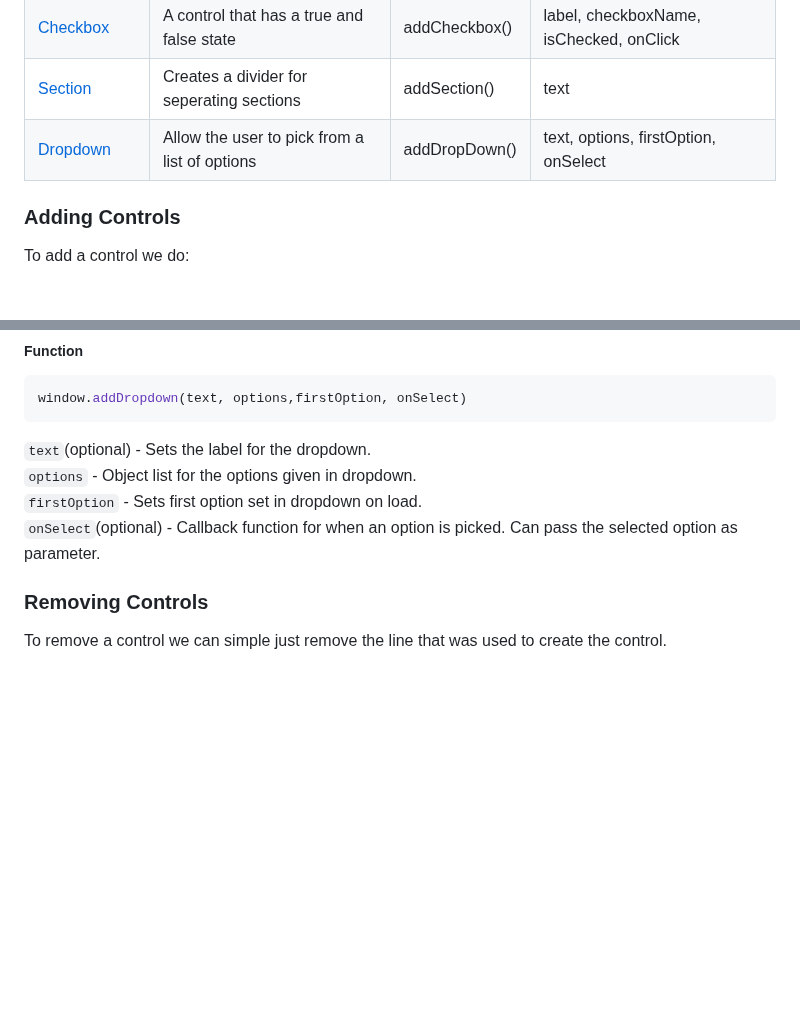
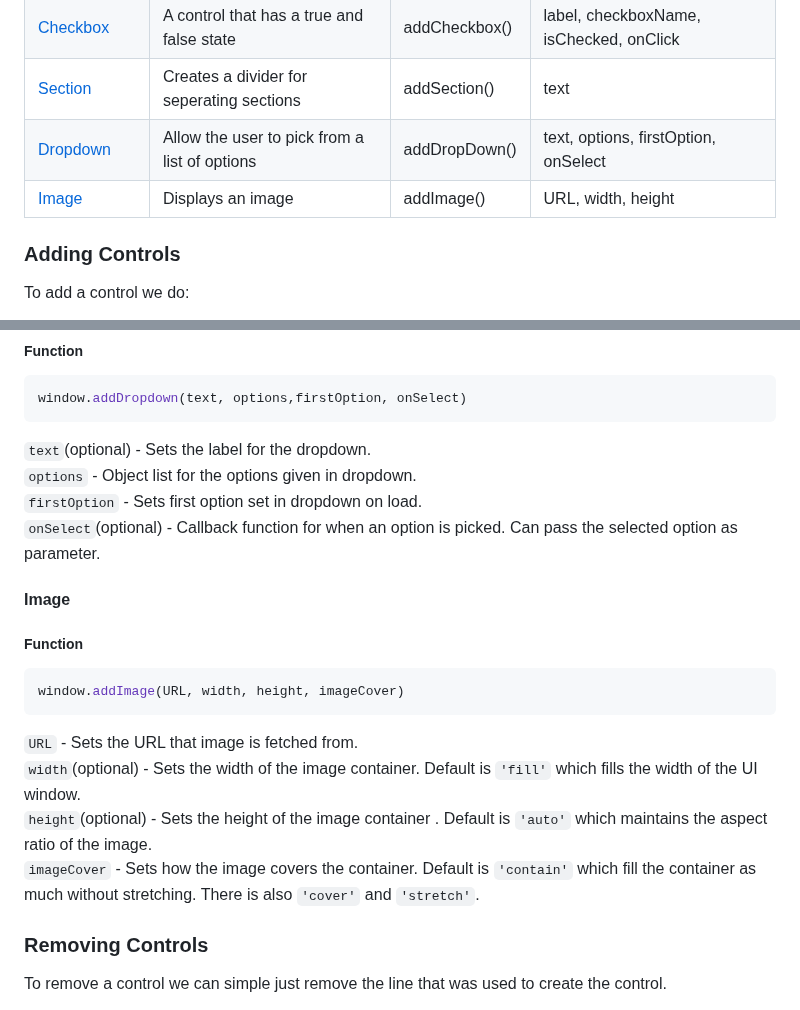
Before and after one commit to notInori/JS-UI-Library, a Markdown page: Documentation.md, 2 parts joined by grey strips. Rendered like a GitHub page; blank space fills up the shorter version.

Commit message:
Update documentation to include new image support

````diff
--- a/Documentation.md
+++ b/Documentation.md
@@ -134,6 +134,7 @@ If you need to find the proper key value for a key. They are all listed [here](h
 | [Checkbox](#checkbox) | A control that has a true and false state      | addCheckbox() | label, checkboxName, isChecked, onClick |
 | [Section](#section)   | Creates a divider for seperating sections      | addSection()  | text                                    |
 | [Dropdown](#dropdown) | Allow the user to pick from a list of options  | addDropDown() | text, options, firstOption, onSelect    |
+| [Image](#images)      | Displays an image                              | addImage()    | URL, width, height                      |
 
 ### Adding Controls
 
@@ -199,6 +200,16 @@ window.addDropdown(text, options,firstOption, onSelect)
 `options` - Object list for the options given in dropdown.
 `firstOption` - Sets first option set in dropdown on load.
 `onSelect`(optional) - Callback function for when an option is picked. Can pass the selected option as parameter.
+
+#### Image
+##### Function
+```js
+window.addImage(URL, width, height, imageCover)
+```
+`URL` - Sets the URL that image is fetched from.
+`width`(optional) - Sets the width of the image container. Default is `'fill'` which fills the width of the UI window.
+`height`(optional) - Sets the height of the image container . Default is `'auto'` which maintains the aspect ratio of the image.
+`imageCover` - Sets how the image covers the container. Default is `'contain'` which fill the container as much without stretching. There is also `'cover'` and `'stretch'`.
 
 ### Removing Controls
 
````
Also changed, not shown: other parts of Documentation.md (+1 -1 lines).
